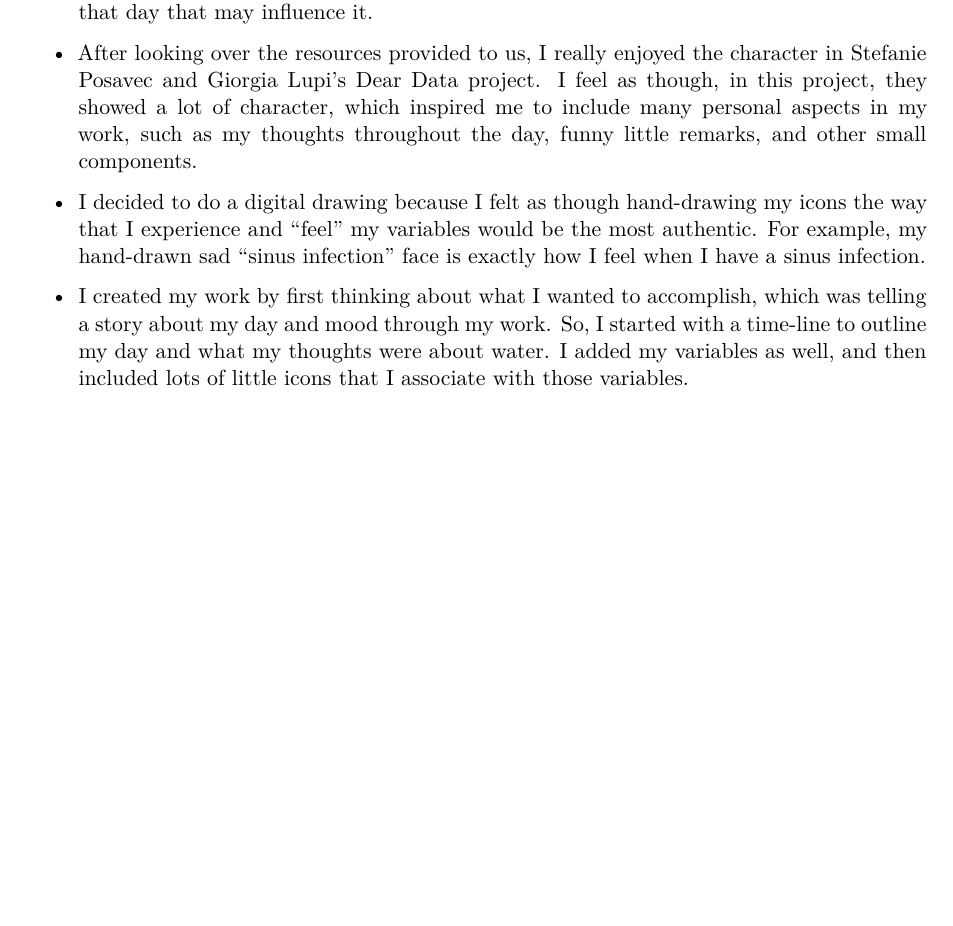
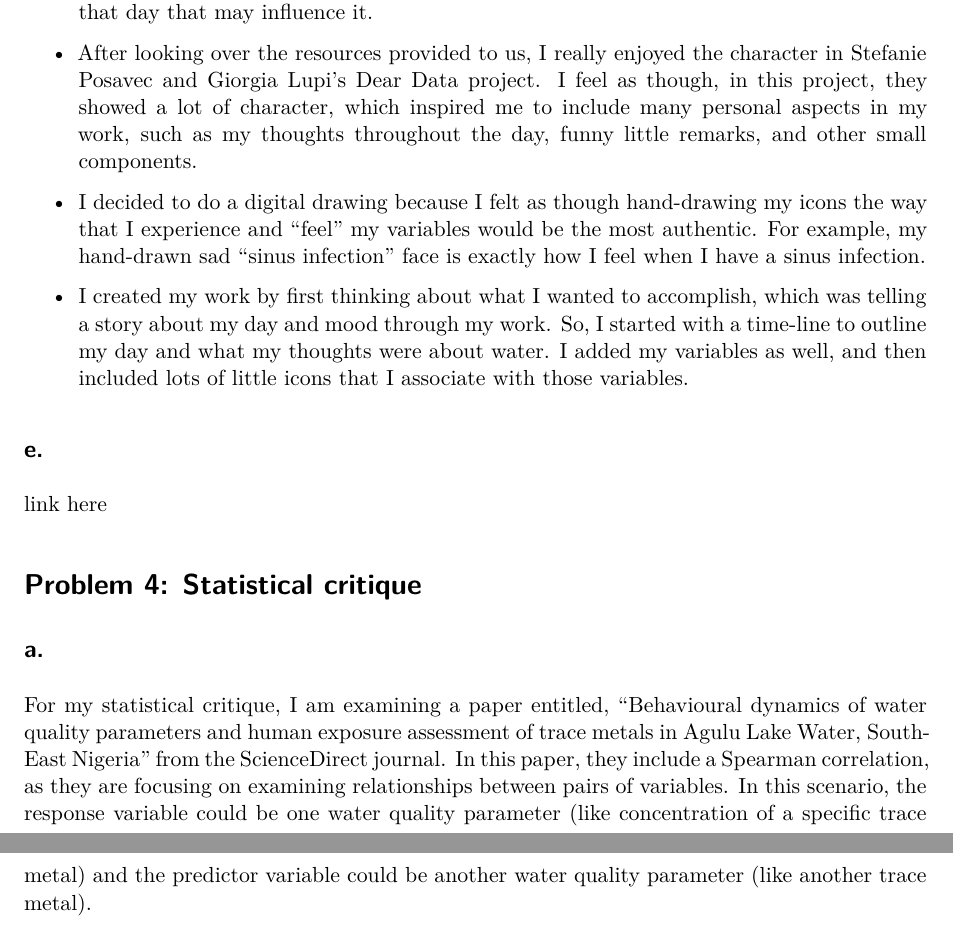
Before and after one commit to ellamenin-coder/ENVS-193DS_homework-03, a Quarto document (ENVS-193DS_homework-03.qmd): part of page 7 of 7 before the commit and two parts of pages 7 and 8 of 8 after it, the two joined at a grey line, cut so that both start at the same text, the shorter picture padded with empty space. Rendered offline with R 4.5, knitr and Pandoc in place of Quarto, then LaTeX, with nearby package versions; some code elsewhere in the file could not run offline; column names are cleaned by a stand-in for the janitor package.

Commit message:
talking a bit about the paper i am analyzing and the tests they discuss in this paper

```diff
--- a/ENVS-193DS_homework-03.qmd
+++ b/ENVS-193DS_homework-03.qmd
@@ -294,3 +294,14 @@ For my affective visualization, I want to utilize the fact that I am recording a
 * I decided to do a digital drawing because I felt as though hand-drawing my icons the way that I experience and "feel" my variables would be the most authentic. For example, my hand-drawn sad "sinus infection" face is exactly how I feel when I have a sinus infection.
 
 * I created my work by first thinking about what I wanted to accomplish, which was telling a story about my day and mood through my work. So, I started with a time-line to outline my day and what my thoughts were about water. I added my variables as well, and then included lots of little icons that I associate with those variables.
+
+## e.
+
+link here
+
+# Problem 4: Statistical critique
+
+## a.
+
+For my statistical critique, I am examining a paper entitled, “Behavioural dynamics of water quality parameters and human exposure assessment of trace metals in Agulu Lake Water, South-East Nigeria” from the ScienceDirect journal. In this paper, they include a Spearman correlation, as they are focusing on examining relationships between pairs of variables. In
+this scenario, the response variable could be one water quality parameter (like concentration of a specific trace metal) and the predictor variable could be another water quality parameter (like another trace metal).
```
